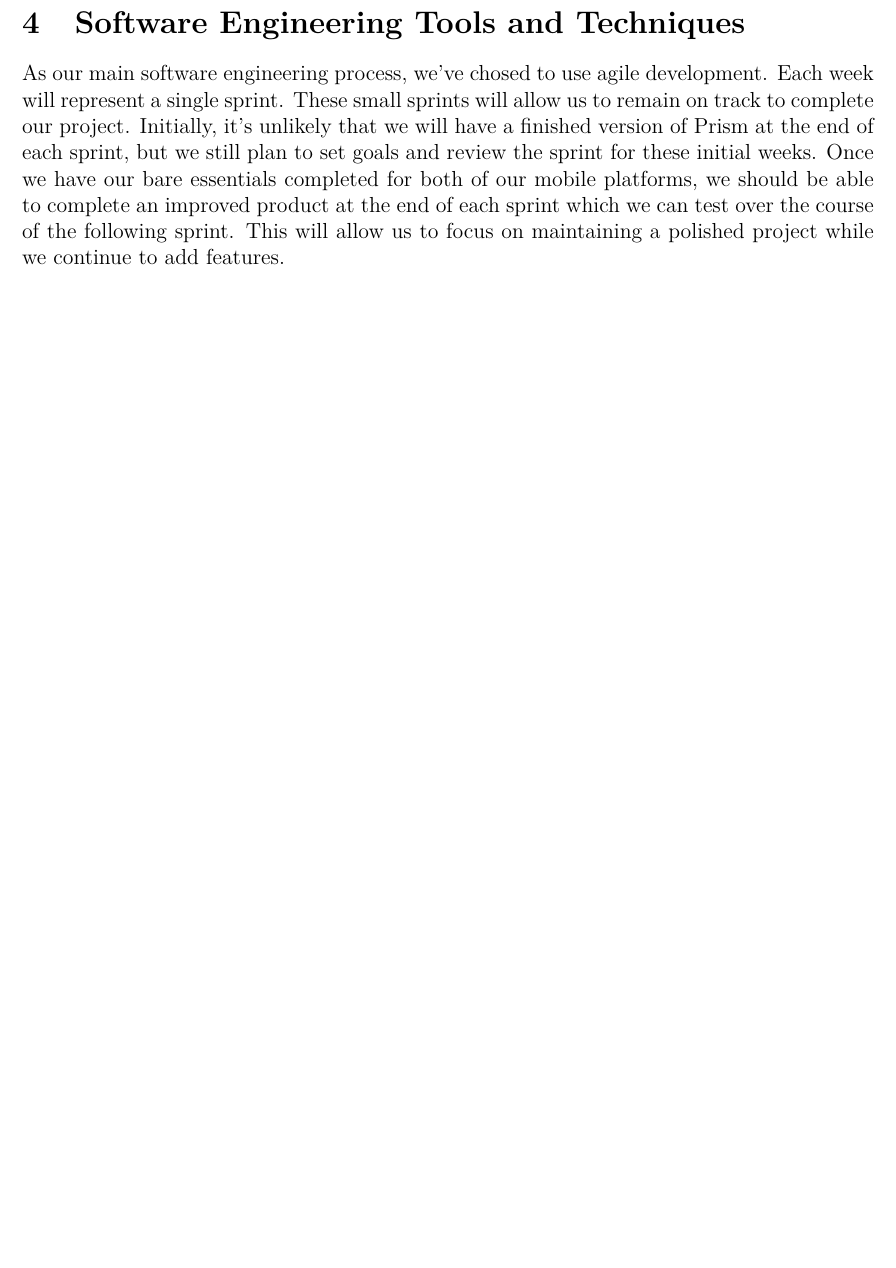
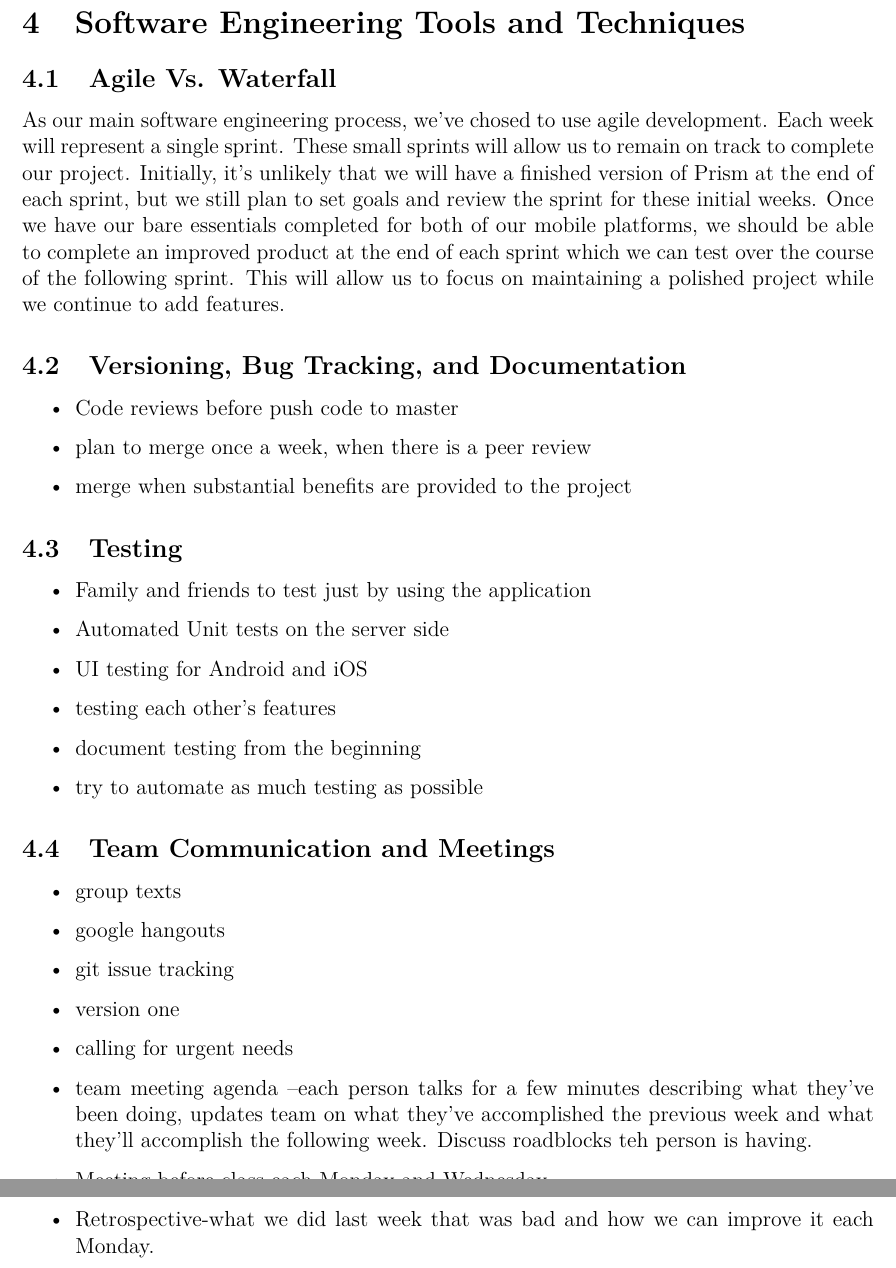
Before and after one commit to AlmaKnudson/Senior-Project-Team-Prism, a LaTeX document (DesignDoc/main.tex): part of page 11 of 23 before the commit and two parts of pages 11 and 12 of 24 after it, the two joined at a grey line, cut so that both start at the same text, the shorter picture padded with empty space. Compiled offline with pdfLaTeX.

Commit message:
Added notes from team meeting and deleted a bunch of unnecessary white space.

```diff
--- a/DesignDoc/main.tex
+++ b/DesignDoc/main.tex
@@ -218,9 +218,36 @@ The features in the system are broken into three sections, bare essentials, plan
 \end{itemize}
 %Temporary clearpage so we can see how long it is
 \clearpage
+
 \section{Software Engineering Tools and Techniques}
+\subsection{Agile Vs. Waterfall}
 As our main software engineering process, we've chosed to use agile development. Each week will represent a single sprint. These small sprints will allow us to remain on track to complete our project. Initially, it's unlikely that we will have a finished version of Prism at the end of each sprint, but we still plan to set goals and review the sprint for these initial weeks. Once we have our bare essentials completed for both of our mobile platforms, we should be able to complete an improved product at the end of each sprint which we can test over the course of the following sprint. This will allow us to focus on maintaining a polished project while we continue to add features.
-
+\subsection{Versioning, Bug Tracking, and Documentation}
+\begin{itemize}
+\item Code reviews before push code to master
+\item plan to merge once a week, when there is a peer review
+\item merge when substantial benefits are provided to the project
+\end{itemize}
+\subsection{Testing}
+\begin{itemize}
+\item Family and friends to test just by using the application
+\item Automated Unit tests on the server side
+\item UI testing for Android and iOS
+\item testing each other's features
+\item document testing from the beginning
+\item try to automate as much testing as possible
+\end{itemize}
+\subsection{Team Communication and Meetings}
+\begin{itemize}
+\item group texts
+\item google hangouts
+\item git issue tracking
+\item version one
+\item calling for urgent needs
+\item team meeting agenda --each person talks for a few minutes describing what they've been doing, updates team on what they've accomplished the previous week and what they'll accomplish the following week. Discuss roadblocks teh person is having.
+\item Meeting before class each Monday and Wednesday.
+\item Retrospective-what we did last week that was bad and how we can improve it each Monday.
+\end{itemize}
 \clearpage
 
 
```
Also changed, not shown: DesignDoc/main.tex (24 more changed lines).
